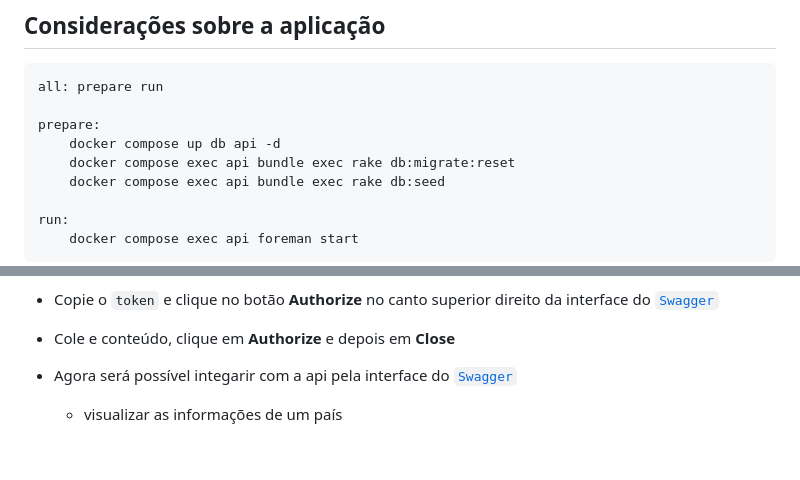
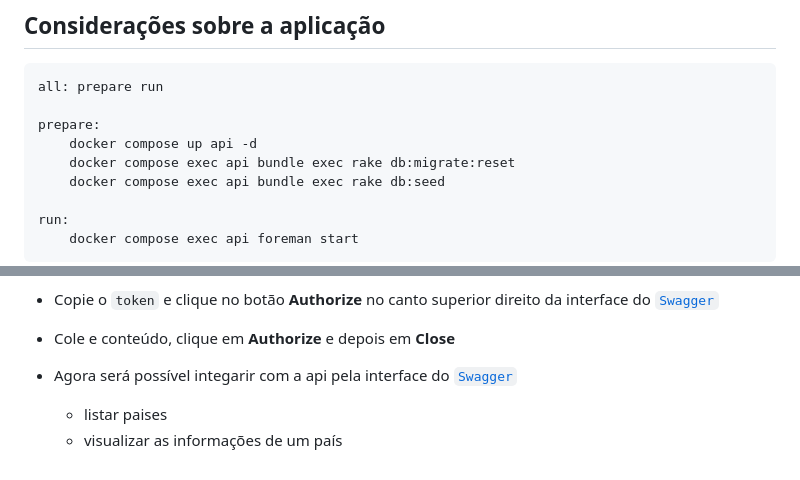
Before and after one commit to leandrolasnor/iob, a Markdown page: README.md, 2 parts joined by grey strips. GitHub-like rendering.

Commit message:
chore: readme.md

```diff
--- a/README.md
+++ b/README.md
@@ -56,7 +56,7 @@ services:
 all: prepare run
 
 prepare:
-	docker compose up db api -d
+	docker compose up api -d
 	docker compose exec api bundle exec rake db:migrate:reset
 	docker compose exec api bundle exec rake db:seed
 
@@ -87,5 +87,5 @@ _presumo que nesse momento seu ambiente esteja devidamente configurado e o banco
 * Copie o `token` e clique no botão **Authorize** no canto superior direito da interface do [`Swagger`](http://localhost:3000/api-docs)
 * Cole e conteúdo, clique em **Authorize** e depois em **Close**
 * Agora será possível integarir com a api pela interface do [`Swagger`](http://localhost:3000/api-docs)
-
+  - listar paises
   - visualizar as informações de um país
```
